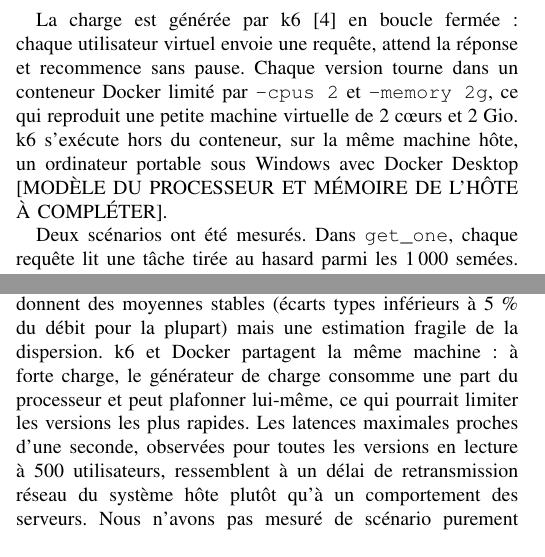
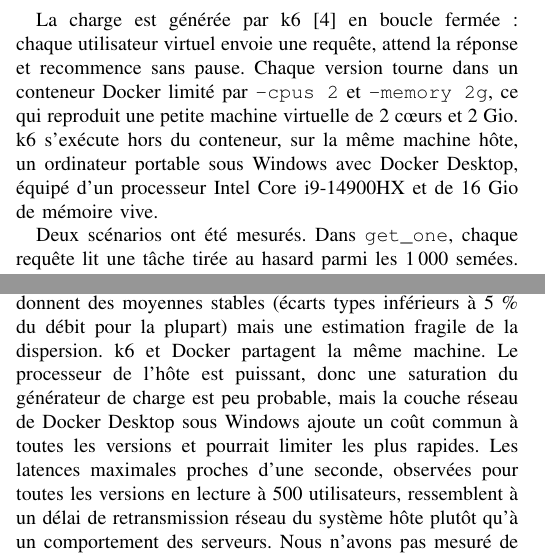
Before and after one commit to CoffeePuma55644/siuuu_who_the_goat, a LaTeX paper (docs/rapport/rapport.tex): two parts of the columns of pages 2 and 4 of 5, joined at a grey line, cut so that both start at the same text. Compiled offline with pdfLaTeX.

Commit message:
Rapport : adresse de Béliana, description de la machine hôte
Co-Authored-By: Claude Sonnet 5.5 <noreply@anthropic.com>
Claude-Session: https://claude.ai/code/session_01JciivdNgaXV3GCrCs5wdGa

```diff
--- a/docs/rapport/rapport.tex
+++ b/docs/rapport/rapport.tex
@@ -201,7 +201,8 @@ sans pause. Chaque version tourne dans un conteneur Docker limité par
 \texttt{--cpus 2} et \texttt{--memory 2g}, ce qui reproduit une petite
 machine virtuelle de 2 cœurs et 2 Gio. k6 s'exécute hors du conteneur,
 sur la même machine hôte, un ordinateur portable sous Windows avec
-Docker Desktop [MODÈLE DU PROCESSEUR ET MÉMOIRE DE L'HÔTE À COMPLÉTER].
+Docker Desktop, équipé d'un processeur Intel Core i9-14900HX et de
+16 Gio de mémoire vive.
 
 Deux scénarios ont été mesurés. Dans \texttt{get\_one}, chaque requête
 lit une tâche tirée au hasard parmi les 1\,000 semées. Le scénario
@@ -467,9 +468,10 @@ Plusieurs limites encadrent ces résultats. Quatre essais par
 configuration, au lieu des quarante de l'exemple du cours, donnent des
 moyennes stables (écarts types inférieurs à 5~\% du débit pour la
 plupart) mais une estimation fragile de la dispersion. k6 et Docker
-partagent la même machine : à forte charge, le générateur de charge
-consomme une part du processeur et peut plafonner lui-même, ce qui
-pourrait limiter les versions les plus rapides. Les latences maximales
+partagent la même machine. Le processeur de l'hôte est puissant, donc
+une saturation du générateur de charge est peu probable, mais la
+couche réseau de Docker Desktop sous Windows ajoute un coût commun à
+toutes les versions et pourrait limiter les plus rapides. Les latences maximales
 proches d'une seconde, observées pour toutes les versions en lecture à
 500 utilisateurs, ressemblent à un délai de retransmission réseau du
 système hôte plutôt qu'à un comportement des serveurs. Nous n'avons pas
```
Also changed, not shown: docs/rapport/rapport_apercu.pdf, docs/rapport/rapport.tex (2 more changed lines).
